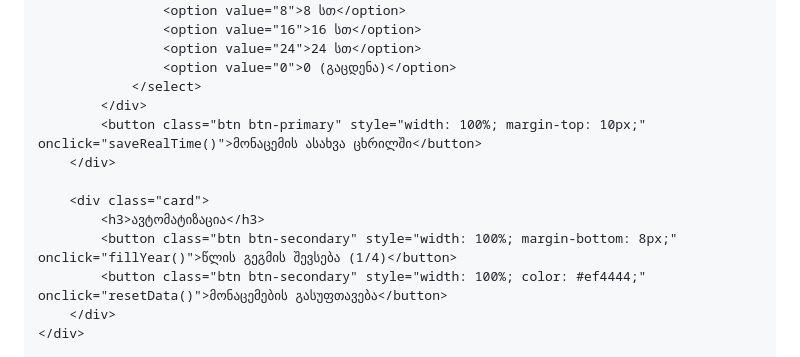
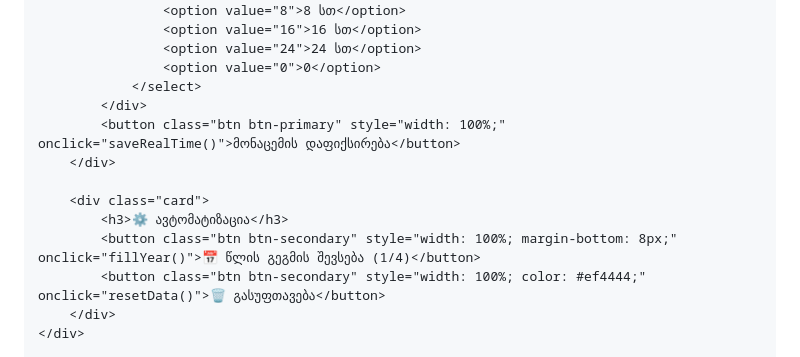
Before and after one commit to k8kapanadze/MQdays, a Markdown page: README.md, the part around one of its changes. Drawn GitHub-style.

```diff
--- a/README.md
+++ b/README.md
@@ -101,16 +101,16 @@
                     <option value="8">8 სთ</option>
                     <option value="16">16 სთ</option>
                     <option value="24">24 სთ</option>
-                    <option value="0">0 (გაცდენა)</option>
+                    <option value="0">0</option>
                 </select>
             </div>
-            <button class="btn btn-primary" style="width: 100%; margin-top: 10px;" onclick="saveRealTime()">მონაცემის ასახვა ცხრილში</button>
+            <button class="btn btn-primary" style="width: 100%;" onclick="saveRealTime()">მონაცემის დაფიქსირება</button>
         </div>
 
         <div class="card">
-            <h3>ავტომატიზაცია</h3>
-            <button class="btn btn-secondary" style="width: 100%; margin-bottom: 8px;" onclick="fillYear()">წლის გეგმის შევსება (1/4)</button>
-            <button class="btn btn-secondary" style="width: 100%; color: #ef4444;" onclick="resetData()">მონაცემების გასუფთავება</button>
+            <h3>⚙️ ავტომატიზაცია</h3>
+            <button class="btn btn-secondary" style="width: 100%; margin-bottom: 8px;" onclick="fillYear()">📅 წლის გეგმის შევსება (1/4)</button>
+            <button class="btn btn-secondary" style="width: 100%; color: #ef4444;" onclick="resetData()">🗑️ გასუფთავება</button>
         </div>
     </div>
 
```
Also changed, not shown: other parts of README.md (+65 -54 lines).
